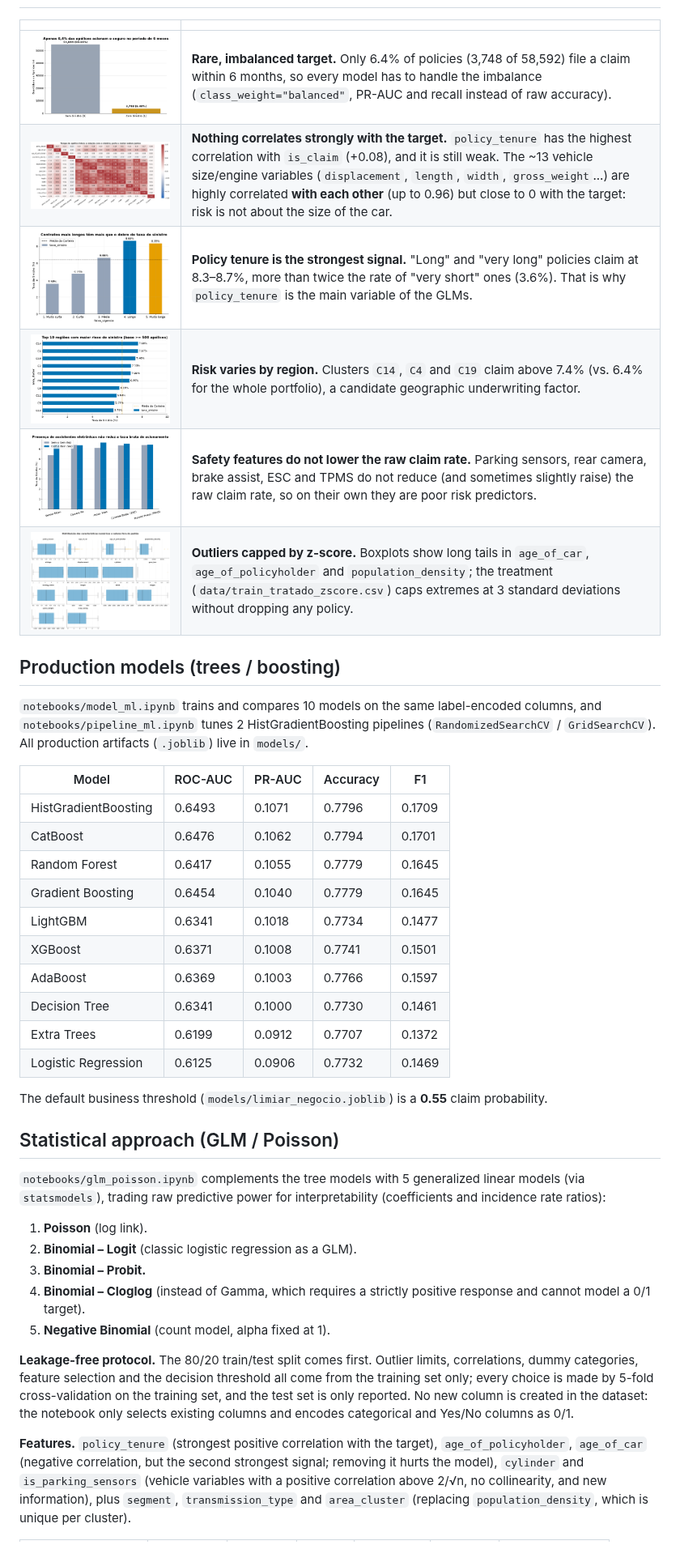
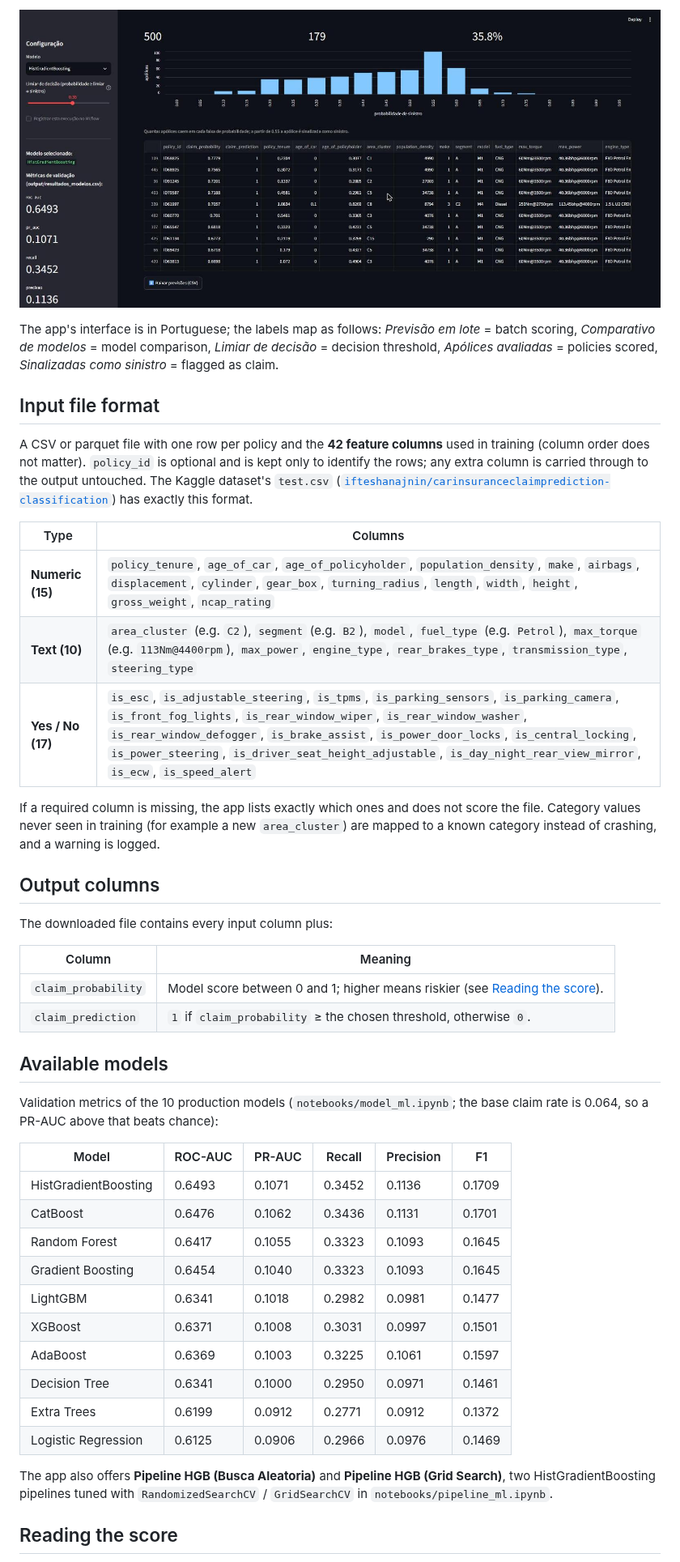
Before and after one commit to RafaelGallo/MLOps-car-insurance-claim-prediction, a Markdown page: README.md, the part around one of its changes. Shown at 81% size. GitHub-like rendering; pictures changed too: img/streamlit_app_results.jpg (added).

```diff
--- a/README.md
+++ b/README.md
@@ -63,43 +73,49 @@ A full report (in Portuguese) is available in [`doc/car_insurance_claim_report.p
 
-| | |
+<p align="center">
+  <img src="img/streamlit_app_results.jpg" alt="Scored policies: probability histogram, risk-ranked table and download button" width="900" />
+</p>
+
+The app's interface is in Portuguese; the labels map as follows: *Previsão em lote* = batch scoring, *Comparativo de modelos* = model comparison, *Limiar de decisão* = decision threshold, *Apólices avaliadas* = policies scored, *Sinalizadas como sinistro* = flagged as claim.
+
+## Input file format
+
+A CSV or parquet file with one row per policy and the **42 feature columns** used in training (column order does not matter). `policy_id` is optional and is kept only to identify the rows; any extra column is carried through to the output untouched. The Kaggle dataset's `test.csv` ([`ifteshanajnin/carinsuranceclaimprediction-classification`](https://www.kaggle.com/datasets/ifteshanajnin/carinsuranceclaimprediction-classification)) has exactly this format.
+
+| Type | Columns |
 |---|---|
-| ![Target imbalance](img/output1.png) | **Rare, imbalanced target.** Only 6.4% of policies (3,748 of 58,592) file a claim within 6 months, so every model has to handle the imbalance (`class_weight="balanced"`, PR-AUC and recall instead of raw accuracy). |
-| ![Correlation matrix](img/2output.png) | **Nothing correlates strongly with the target.** `policy_tenure` has the highest correlation with `is_claim` (+0.08), and it is still weak. The ~13 vehicle size/engine variables (`displacement`, `length`, `width`, `gross_weight`...) are highly correlated **with each other** (up to 0.96) but close to 0 with the target: risk is not about the size of the car. |
-| ![Policy tenure vs. claim rate](img/4output.png) | **Policy tenure is the strongest signal.** "Long" and "very long" policies claim at 8.3–8.7%, more than twice the rate of "very short" ones (3.6%). That is why `policy_tenure` is the main variable of the GLMs. |
-| ![Claim rate by region](img/5output.png) | **Risk varies by region.** Clusters `C14`, `C4` and `C19` claim above 7.4% (vs. 6.4% for the whole portfolio), a candidate geographic underwriting factor. |
-| ![Electronic safety features](img/6output.png) | **Safety features do not lower the raw claim rate.** Parking sensors, rear camera, brake assist, ESC and TPMS do not reduce (and sometimes slightly raise) the raw claim rate, so on their own they are poor risk predictors. |
-| ![Outliers in numeric variables](img/7output.png) | **Outliers capped by z-score.** Boxplots show long tails in `age_of_car`, `age_of_policyholder` and `population_density`; the treatment (`data/train_tratado_zscore.csv`) caps extremes at 3 standard deviations without dropping any policy. |
+| **Numeric (15)** | `policy_tenure`, `age_of_car`, `age_of_policyholder`, `population_density`, `make`, `airbags`, `displacement`, `cylinder`, `gear_box`, `turning_radius`, `length`, `width`, `height`, `gross_weight`, `ncap_rating` |
+| **Text (10)** | `area_cluster` (e.g. `C2`), `segment` (e.g. `B2`), `model`, `fuel_type` (e.g. `Petrol`), `max_torque` (e.g. `113Nm@4400rpm`), `max_power`, `engine_type`, `rear_brakes_type`, `transmission_type`, `steering_type` |
+| **Yes / No (17)** | `is_esc`, `is_adjustable_steering`, `is_tpms`, `is_parking_sensors`, `is_parking_camera`, `is_front_fog_lights`, `is_rear_window_wiper`, `is_rear_window_washer`, `is_rear_window_defogger`, `is_brake_assist`, `is_power_door_locks`, `is_central_locking`, `is_power_steering`, `is_driver_seat_height_adjustable`, `is_day_night_rear_view_mirror`, `is_ecw`, `is_speed_alert` |
 
-## Production models (trees / boosting)
+If a required column is missing, the app lists exactly which ones and does not score the file. Category values never seen in training (for example a new `area_cluster`) are mapped to a known category instead of crashing, and a warning is logged.
 
-`notebooks/model_ml.ipynb` trains and compares 10 models on the same label-encoded columns, and `notebooks/pipeline_ml.ipynb` tunes 2 HistGradientBoosting pipelines (`RandomizedSearchCV` / `GridSearchCV`). All production artifacts (`.joblib`) live in `models/`.
+## Output columns
 
-| Model | ROC-AUC | PR-AUC | Accuracy | F1 |
-|---|---|---|---|---|
-| HistGradientBoosting | 0.6493 | 0.1071 | 0.7796 | 0.1709 |
-| CatBoost | 0.6476 | 0.1062 | 0.7794 | 0.1701 |
-| Random Forest | 0.6417 | 0.1055 | 0.7779 | 0.1645 |
-| Gradient Boosting | 0.6454 | 0.1040 | 0.7779 | 0.1645 |
-| LightGBM | 0.6341 | 0.1018 | 0.7734 | 0.1477 |
-| XGBoost | 0.6371 | 0.1008 | 0.7741 | 0.1501 |
-| AdaBoost | 0.6369 | 0.1003 | 0.7766 | 0.1597 |
-| Decision Tree | 0.6341 | 0.1000 | 0.7730 | 0.1461 |
-| Extra Trees | 0.6199 | 0.0912 | 0.7707 | 0.1372 |
-| Logistic Regression | 0.6125 | 0.0906 | 0.7732 | 0.1469 |
+The downloaded file contains every input column plus:
 
-The default business threshold (`models/limiar_negocio.joblib`) is a **0.55** claim probability.
+| Column | Meaning |
+|---|---|
+| `claim_probability` | Model score between 0 and 1; higher means riskier (see [Reading the score](#reading-the-score)). |
+| `claim_prediction` | `1` if `claim_probability` ≥ the chosen threshold, otherwise `0`. |
 
-## Statistical approach (GLM / Poisson)
+## Available models
 
-`notebooks/glm_poisson.ipynb` complements the tree models with 5 generalized linear models (via `statsmodels`), trading raw predictive power for interpretability (coefficients and incidence rate ratios):
+Validation metrics of the 10 production models (`notebooks/model_ml.ipynb`; the base claim rate is 0.064, so a PR-AUC above that beats chance):
 
-1. **Poisson** (log link).
-2. **Binomial – Logit** (classic logistic regression as a GLM).
-3. **Binomial – Probit.**
-4. **Binomial – Cloglog** (instead of Gamma, which requires a strictly positive response and cannot model a 0/1 target).
-5. **Negative Binomial** (count model, alpha fixed at 1).
+| Model | ROC-AUC | PR-AUC | Recall | Precision | F1 |
+|---|---|---|---|---|---|
+| HistGradientBoosting | 0.6493 | 0.1071 | 0.3452 | 0.1136 | 0.1709 |
+| CatBoost | 0.6476 | 0.1062 | 0.3436 | 0.1131 | 0.1701 |
+| Random Forest | 0.6417 | 0.1055 | 0.3323 | 0.1093 | 0.1645 |
+| Gradient Boosting | 0.6454 | 0.1040 | 0.3323 | 0.1093 | 0.1645 |
+| LightGBM | 0.6341 | 0.1018 | 0.2982 | 0.0981 | 0.1477 |
+| XGBoost | 0.6371 | 0.1008 | 0.3031 | 0.0997 | 0.1501 |
+| AdaBoost | 0.6369 | 0.1003 | 0.3225 | 0.1061 | 0.1597 |
+| Decision Tree | 0.6341 | 0.1000 | 0.2950 | 0.0971 | 0.1461 |
+| Extra Trees | 0.6199 | 0.0912 | 0.2771 | 0.0912 | 0.1372 |
+| Logistic Regression | 0.6125 | 0.0906 | 0.2966 | 0.0976 | 0.1469 |
 
-**Leakage-free protocol.** The 80/20 train/test split comes first. Outlier limits, correlations, dummy categories, feature selection and the decision threshold all come from the training set only; every choice is made by 5-fold cross-validation on the training set, and the test set is only reported. No new column is created in the dataset: the notebook only selects existing columns and encodes categorical and Yes/No columns as 0/1.
+The app also offers **Pipeline HGB (Busca Aleatoria)** and **Pipeline HGB (Grid Search)**, two HistGradientBoosting pipelines tuned with `RandomizedSearchCV` / `GridSearchCV` in `notebooks/pipeline_ml.ipynb`.
 
-**Features.** `policy_tenure` (strongest positive correlation with the target), `age_of_policyholder`, `age_of_car` (negative correlation, but the second strongest signal; removing it hurts the model), `cylinder` and `is_parking_sensors` (vehicle variables with a positive correlation above 2/√n, no collinearity, and new information), plus `segment`, `transmission_type` and `area_cluster` (replacing `population_density`, which is unique per cluster).
+## Reading the score
 
```
Also changed, not shown: other parts of README.md (+130 -133 lines), img/streamlit_app_overview.jpg (added), 13 other files.
